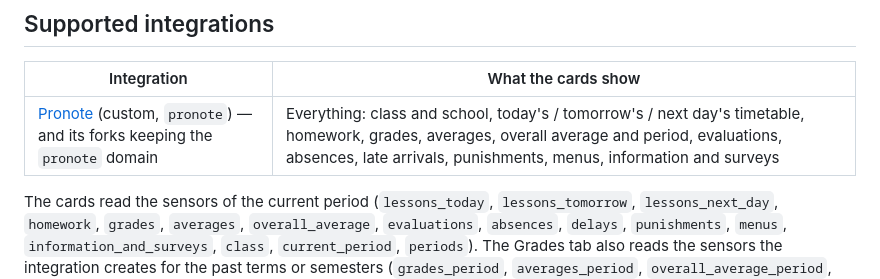
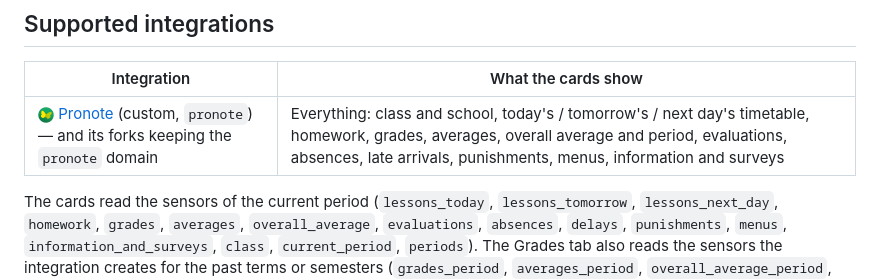
Before and after one commit to juju35/ha-pronote-card, a Markdown page: README.md, the part around the change. Rendered like a GitHub page; pictures changed too: images/pronote.png (added).

Commit message:
docs: add icons to the supported integrations table (#26)
Adds a brand icon in front of every integration listed in the `## Supported integrations` table, like the rows that already had one. Icons come from the logos already in the repo, the other ha-* repos or the Home Assistant brands repository; core helpers (template, group, schedule…) use the Home Assistant logo. Rows that are generic (“Any other…”) are left as they are.

---
_Generated by [Claude Code](https://claude.ai/code)_

```diff
--- a/README.md
+++ b/README.md
@@ -41,7 +41,7 @@ The cards work on top of the community [Pronote integration](https://github.com/
 
 | Integration | What the cards show |
 |---|---|
-| [Pronote](https://github.com/delphiki/hass-pronote) (custom, `pronote`) — and its forks keeping the `pronote` domain | Everything: class and school, today's / tomorrow's / next day's timetable, homework, grades, averages, overall average and period, evaluations, absences, late arrivals, punishments, menus, information and surveys |
+| <img src="https://raw.githubusercontent.com/juju35/ha-pronote-card/main/images/pronote.png" alt="" width="16"> [Pronote](https://github.com/delphiki/hass-pronote) (custom, `pronote`) — and its forks keeping the `pronote` domain | Everything: class and school, today's / tomorrow's / next day's timetable, homework, grades, averages, overall average and period, evaluations, absences, late arrivals, punishments, menus, information and surveys |
 
 The cards read the sensors of the current period (`lessons_today`, `lessons_tomorrow`, `lessons_next_day`, `homework`, `grades`, `averages`, `overall_average`, `evaluations`, `absences`, `delays`, `punishments`, `menus`, `information_and_surveys`, `class`, `current_period`, `periods`). The Grades tab also reads the sensors the integration creates for the past terms or semesters (`grades_period`, `averages_period`, `overall_average_period`, `evaluations_period`, e.g. `sensor.pronote_<student>_averages_trimestre_1`): one button per past period, then the current one. The integration creates them only for the periods before the current one (none during the first term), and only when the school's periods are terms or semesters. The class min and max (`min`, `max`) and the coefficient (`coefficient`) are the attributes the integration gives on each grade and average (no coefficient per subject average: Pronote's averages do not carry one). Versions of the integration older than its translated entity names are recognized from their entity ids (`sensor.pronote_<student>_timetable_today`…). A sensor the integration does not create (menus at a school without a canteen, evaluations…) simply hides its part of the card.
 
```
